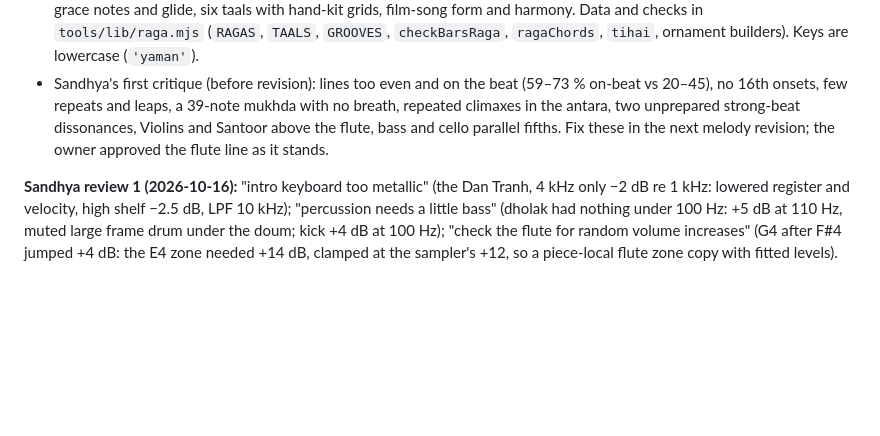
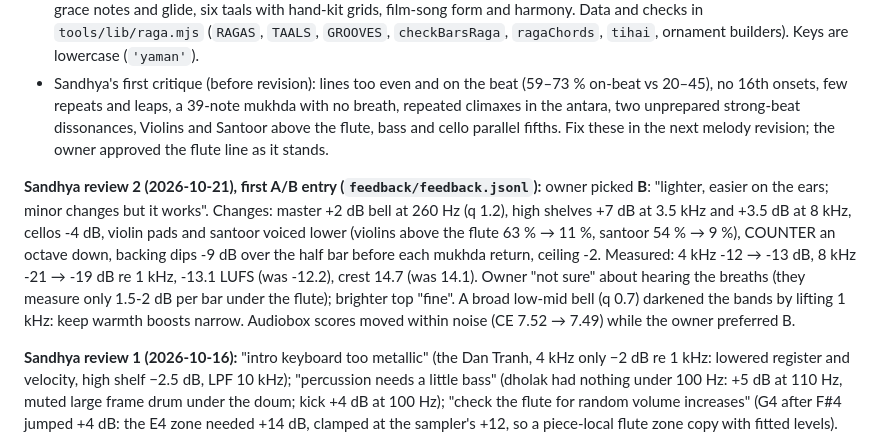
Before and after one commit to dattaprasad-r-ekavade/music-mania, a Markdown page: RULES.md, the part around the change. Rendered like a GitHub page; blank space fills up the shorter version.

```diff
--- a/RULES.md
+++ b/RULES.md
@@ -119,6 +119,8 @@ What the three share and our pieces lack: tempo 89–96; the vocal moves **by st
 - [docs/theory-indian.md](docs/theory-indian.md): 16 ragas (aroha/avaroha, vadi/samvadi, pakad, nyas, varjit, chords that fit), ornaments mapped to grace notes and glide, six taals with hand-kit grids, film-song form and harmony. Data and checks in `tools/lib/raga.mjs` (`RAGAS`, `TAALS`, `GROOVES`, `checkBarsRaga`, `ragaChords`, `tihai`, ornament builders). Keys are lowercase (`'yaman'`).
 - Sandhya's first critique (before revision): lines too even and on the beat (59–73 % on-beat vs 20–45), no 16th onsets, few repeats and leaps, a 39-note mukhda with no breath, repeated climaxes in the antara, two unprepared strong-beat dissonances, Violins and Santoor above the flute, bass and cello parallel fifths. Fix these in the next melody revision; the owner approved the flute line as it stands.
 
+**Sandhya review 2 (2026-10-21), first A/B entry (`feedback/feedback.jsonl`):** owner picked **B**: "lighter, easier on the ears; minor changes but it works". Changes: master +2 dB bell at 260 Hz (q 1.2), high shelves +7 dB at 3.5 kHz and +3.5 dB at 8 kHz, cellos -4 dB, violin pads and santoor voiced lower (violins above the flute 63 % → 11 %, santoor 54 % → 9 %), COUNTER an octave down, backing dips -9 dB over the half bar before each mukhda return, ceiling -2. Measured: 4 kHz -12 → -13 dB, 8 kHz -21 → -19 dB re 1 kHz, -13.1 LUFS (was -12.2), crest 14.7 (was 14.1). Owner "not sure" about hearing the breaths (they measure only 1.5-2 dB per bar under the flute); brighter top "fine". A broad low-mid bell (q 0.7) darkened the bands by lifting 1 kHz: keep warmth boosts narrow. Audiobox scores moved within noise (CE 7.52 → 7.49) while the owner preferred B.
+
 **Sandhya review 1 (2026-10-16):** "intro keyboard too metallic" (the Dan Tranh, 4 kHz only −2 dB re 1 kHz: lowered register and velocity, high shelf −2.5 dB, LPF 10 kHz); "percussion needs a little bass" (dholak had nothing under 100 Hz: +5 dB at 110 Hz, muted large frame drum under the doum; kick +4 dB at 100 Hz); "check the flute for random volume increases" (G4 after F#4 jumped +4 dB: the E4 zone needed +14 dB, clamped at the sampler's +12, so a piece-local flute zone copy with fitted levels). **Sampler `level` + `level_trim` above +12 dB is clamped:** `session.mjs` now warns. On 2026-10-16 it fires in six of the seven earlier pieces (Golden Hour is clean); fix those when each is next revised.
 
 **Audio embeddings (`tools/embed.py`, 2026-10-16).** CLAP `laion/clap-htsat-unfused` (text prompts too) and MERT-v1-95M (use its FD only; its cosine is set-dependent). `laion/larger_clap_music` is broken in its HF conversion; fadtk needs numpy<2. Compare against references with `--no-vocals` (Demucs instrumental). Hindi references against each other: CLAP cos 0.83-0.91 (no vocals), MERT FD 1.8-2.5. Sandhya: closest of our pieces in 3 of 4 measures (CLAP 0.684 full / 0.713 no-vocals, MERT FD 2.67 / 2.97; nearest Channa Mereya no-vocals 0.785) but still outside the cluster; Intro and Outro drift most. Trust trends between revisions (CLAP +0.03 or MERT FD -0.2 is real), not absolute cutoffs; style fit ≈ CLAP ≥ 0.8 to the nearest reference, < 0.65 is another genre. Text prompts rank broad traits correctly (cyberpunk synth → Neon Bhairav, vocals → references, solo piano → Golden Hour) but fail on Indian instruments and on negation.
```
Also changed, not shown: CLAUDE.md (+3 -1 lines), docs/research-roadmap.md (+19 -0 lines).
